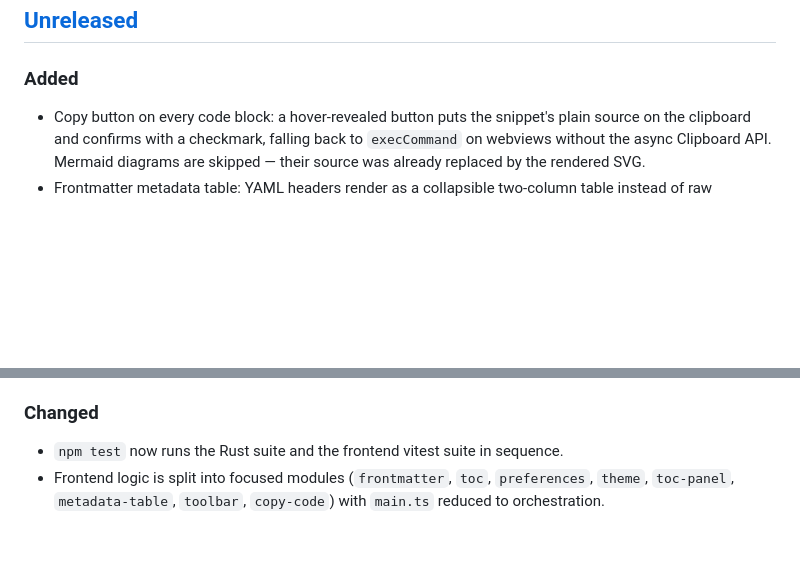
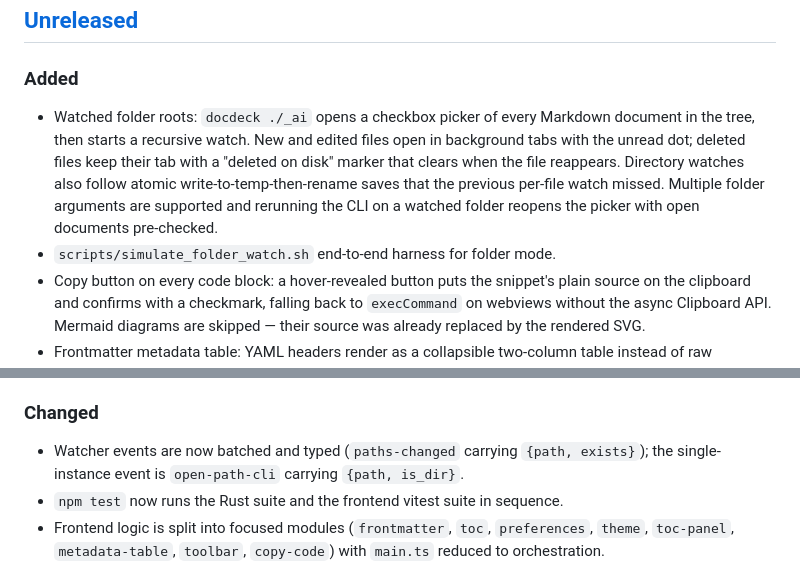
Before and after one commit to marcbln/docdeck, a Markdown page: CHANGELOG.md, 2 parts joined by grey strips. GitHub-like rendering; blank space fills up the shorter version.

```diff
--- a/CHANGELOG.md
+++ b/CHANGELOG.md
@@ -8,6 +8,14 @@ and this project adheres to [Semantic Versioning](https://semver.org/spec/v2.0.0
 ## [Unreleased]
 
 ### Added
+- Watched folder roots: `docdeck ./_ai` opens a checkbox picker of every Markdown
+  document in the tree, then starts a recursive watch. New and edited files open
+  in background tabs with the unread dot; deleted files keep their tab with a
+  "deleted on disk" marker that clears when the file reappears. Directory watches
+  also follow atomic write-to-temp-then-rename saves that the previous per-file
+  watch missed. Multiple folder arguments are supported and rerunning the CLI on
+  a watched folder reopens the picker with open documents pre-checked.
+- `scripts/simulate_folder_watch.sh` end-to-end harness for folder mode.
 - Copy button on every code block: a hover-revealed button puts the snippet's
   plain source on the clipboard and confirms with a checkmark, falling back to
   `execCommand` on webviews without the async Clipboard API. Mermaid diagrams are
@@ -25,6 +33,9 @@ and this project adheres to [Semantic Versioning](https://semver.org/spec/v2.0.0
   preferences persisted under `docdeck.preferences.v1`.
 
 ### Changed
+- Watcher events are now batched and typed (`paths-changed` carrying
+  `{path, exists}`); the single-instance event is `open-path-cli` carrying
+  `{path, is_dir}`.
 - `npm test` now runs the Rust suite and the frontend vitest suite in sequence.
 - Frontend logic is split into focused modules (`frontmatter`, `toc`,
   `preferences`, `theme`, `toc-panel`, `metadata-table`, `toolbar`, `copy-code`)
```
Also changed, not shown: README.md (+52 -9 lines).
